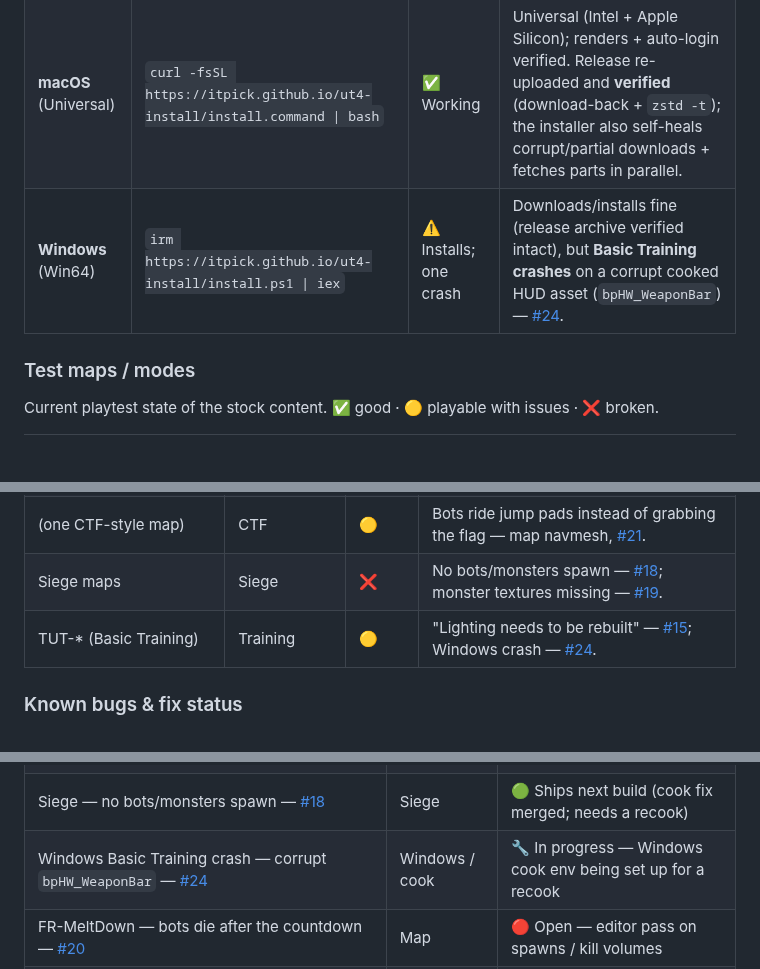
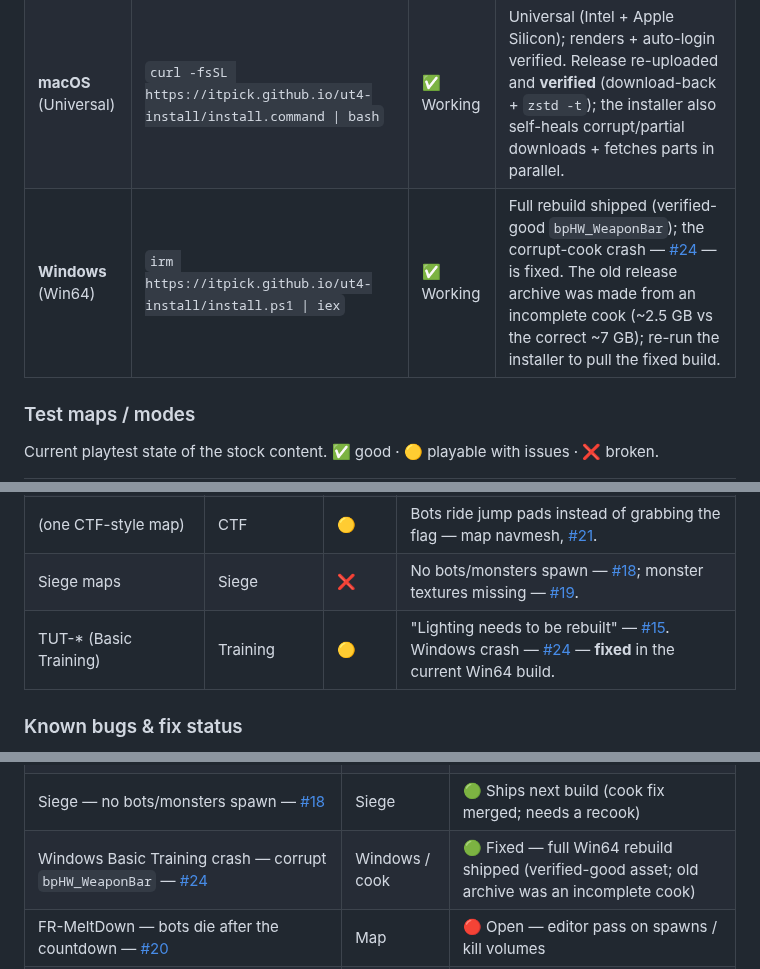
Before and after one commit to itpick/ut4-install, a Markdown page: README.md, 3 parts joined by grey strips. Drawn GitHub-style; blank space fills up the shorter version.

Commit message:
README: Windows #24 fixed — full Win64 rebuild shipped (verified-good bpHW_WeaponBar)

```diff
--- a/README.md
+++ b/README.md
@@ -21,7 +21,7 @@ What actually works from a **binary install** right now — updated as builds sh
 |---|---|---|---|
 | **Linux** | `curl -fsSL https://itpick.github.io/ut4-install/install.sh \| bash` | ✅ Working | Installs, launches, renders, signs in. |
 | **macOS** (Universal) | `curl -fsSL https://itpick.github.io/ut4-install/install.command \| bash` | ✅ Working | Universal (Intel + Apple Silicon); renders + auto-login verified. Release re-uploaded and **verified** (download-back + `zstd -t`); the installer also self-heals corrupt/partial downloads + fetches parts in parallel. |
-| **Windows** (Win64) | `irm https://itpick.github.io/ut4-install/install.ps1 \| iex` | ⚠️ Installs; one crash | Downloads/installs fine (release archive verified intact), but **Basic Training crashes** on a corrupt cooked HUD asset (`bpHW_WeaponBar`) — [#24](https://github.com/itpick/ut4-install/issues/24). |
+| **Windows** (Win64) | `irm https://itpick.github.io/ut4-install/install.ps1 \| iex` | ✅ Working | Full rebuild shipped (verified-good `bpHW_WeaponBar`); the corrupt-cook crash — [#24](https://github.com/itpick/ut4-install/issues/24) — is fixed. The old release archive was made from an incomplete cook (~2.5 GB vs the correct ~7 GB); re-run the installer to pull the fixed build. |
 
 ### Test maps / modes
 
@@ -35,7 +35,7 @@ Current playtest state of the stock content. **✅** good · **🟡** playable w
 | FR-MeltDown | Blitz (FlagRun) | 🟡 | Glass + floors corrected; bots die when the 15s countdown ends — [#20](https://github.com/itpick/ut4-install/issues/20). |
 | (one CTF-style map) | CTF | 🟡 | Bots ride jump pads instead of grabbing the flag — map navmesh, [#21](https://github.com/itpick/ut4-install/issues/21). |
 | Siege maps | Siege | ❌ | No bots/monsters spawn — [#18](https://github.com/itpick/ut4-install/issues/18); monster textures missing — [#19](https://github.com/itpick/ut4-install/issues/19). |
-| TUT-* (Basic Training) | Training | 🟡 | "Lighting needs to be rebuilt" — [#15](https://github.com/itpick/ut4-install/issues/15); Windows crash — [#24](https://github.com/itpick/ut4-install/issues/24). |
+| TUT-* (Basic Training) | Training | 🟡 | "Lighting needs to be rebuilt" — [#15](https://github.com/itpick/ut4-install/issues/15). Windows crash — [#24](https://github.com/itpick/ut4-install/issues/24) — **fixed** in the current Win64 build. |
 
 ### Known bugs & fix status
 
@@ -46,7 +46,7 @@ Current playtest state of the stock content. **✅** good · **🟡** playable w
 | Weapon auto-switch broken — empty-ammo, ammo-pickup, `:loaded` gives wrong weapon — [#16](https://github.com/itpick/ut4-install/issues/16) | Weapons | 🟢 Ships next build (merged `6a11dc0`, compiles clean) |
 | FlagRun crash — Redeemer explosion at flag capture — [#17](https://github.com/itpick/ut4-install/issues/17) | Blitz | 🟢 Ships next build (null-guards merged, compiles clean) |
 | Siege — no bots/monsters spawn — [#18](https://github.com/itpick/ut4-install/issues/18) | Siege | 🟢 Ships next build (cook fix merged; needs a recook) |
-| Windows Basic Training crash — corrupt `bpHW_WeaponBar` — [#24](https://github.com/itpick/ut4-install/issues/24) | Windows / cook | 🔧 In progress — Windows cook env being set up for a recook |
+| Windows Basic Training crash — corrupt `bpHW_WeaponBar` — [#24](https://github.com/itpick/ut4-install/issues/24) | Windows / cook | 🟢 Fixed — full Win64 rebuild shipped (verified-good asset; old archive was an incomplete cook) |
 | FR-MeltDown — bots die after the countdown — [#20](https://github.com/itpick/ut4-install/issues/20) | Map | 🔴 Open — editor pass on spawns / kill volumes |
 | Bots ignore flag, ride jump pads — [#21](https://github.com/itpick/ut4-install/issues/21) | Map | 🔴 Open — map navmesh rebuild |
 | Siege monster textures missing — [#19](https://github.com/itpick/ut4-install/issues/19) | Content | 🔴 Open — per-asset triage |
```
Also changed, not shown: other parts of README.md (+1 -1 lines).
